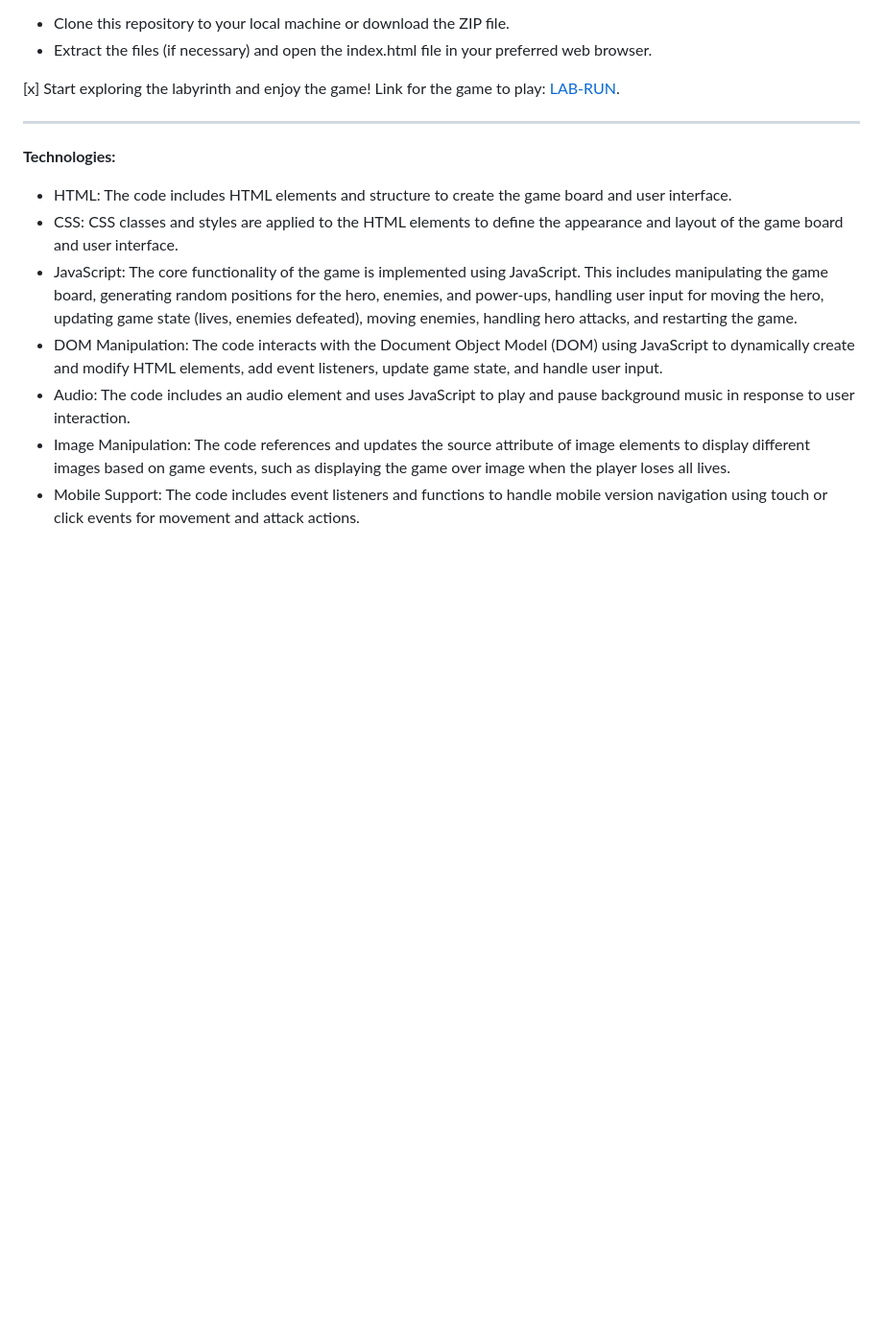
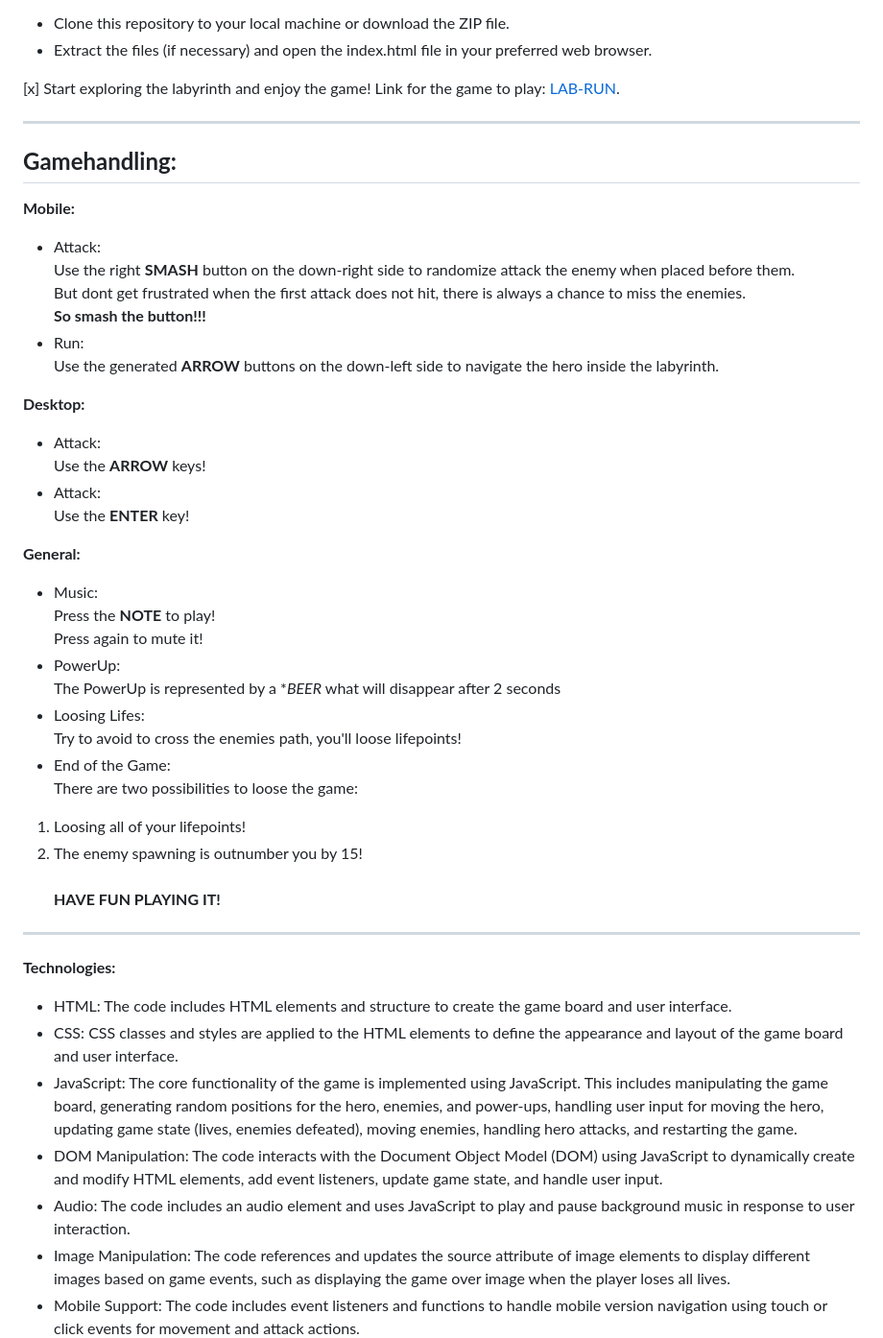
Before and after one commit to FlorianParzivalLuther/LabyrinthRun-DungeonsAndDragonsEdition, a Markdown page: README.md, the part around the change. Shown: that part at 96% size. Drawn GitHub-style; blank space fills up the shorter version.

```diff
--- a/README.md
+++ b/README.md
@@ -33,6 +33,30 @@ It is a browser-based game developed with HTML, CSS, and JavaScript, ensuring co
 Link for the game to play: [LAB-RUN](https://florianparzivalluther.github.io/LabyrinthRun-DungeonsAndDragonsEdition/).
 
 ---
+**Gamehandling:**
+---
+**Mobile:**
+- Attack: <br>Use the right **SMASH** button on the down-right side to randomize attack the enemy when placed before them.<br>
+          But dont get frustrated when the first attack does not hit, there is always a chance to miss the enemies.<br>
+          **So smash the button!!!**
+- Run:    <br>Use the generated **ARROW** buttons on the down-left side to navigate the hero inside the labyrinth.
+
+**Desktop:**
+- Attack: <br>Use the **ARROW** keys!
+- Attack: <br>Use the **ENTER** key!
+
+**General:**
+- Music: <br>Press the **NOTE** to play!<br>Press again to mute it!
+- PowerUp: <br>The PowerUp is represented by a **BEER* what will disappear after 2 seconds
+- Loosing Lifes: <br>Try to avoid to cross the enemies path, you'll loose lifepoints!
+- End of the Game: <br>There are two possibilities to loose the game:<br>
+1. Loosing all of your lifepoints!
+2. The enemy spawning is outnumber you by 15!
+<br><br>
+**HAVE FUN PLAYING IT!**
+
+
+---
 
 **Technologies:**
 - HTML: The code includes HTML elements and structure to create the game board and user interface.
```
